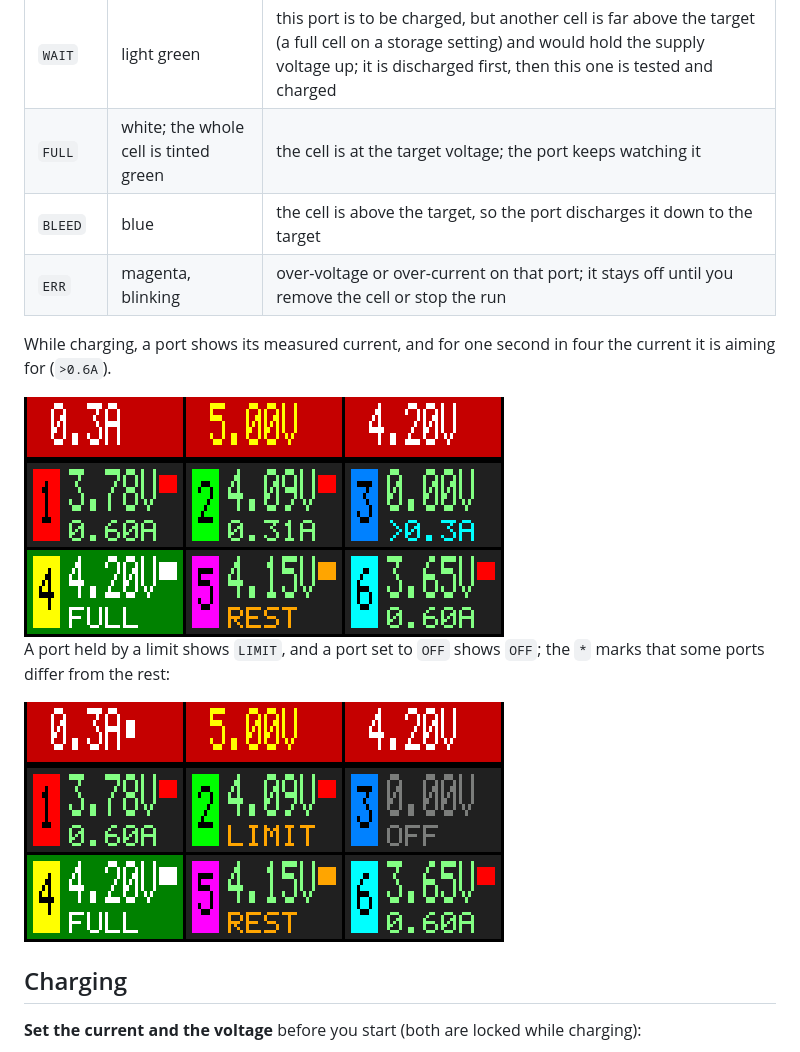
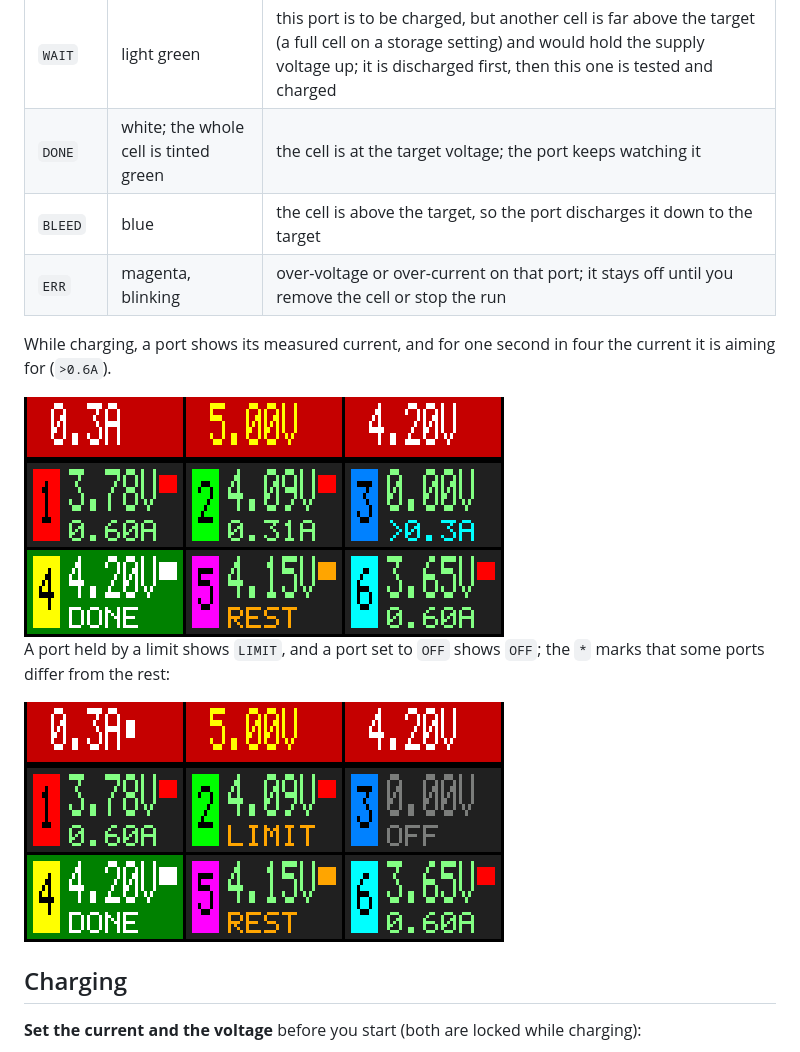
Before and after one commit to openws3/openws3, a Markdown page: GUIDE.md, the part around one of its changes. GitHub-like rendering; pictures changed too: docs/screens/main_charging.png, docs/screens/main_limit.png.

```diff
--- a/GUIDE.md
+++ b/GUIDE.md
@@ -72,7 +72,7 @@ The line under the voltage and the small square in the corner give the port stat
 | `LIMIT` | red | charging is wanted but an [input limit](#running-from-a-weak-supply-the-limits) holds this port until there is room |
 | `REST` | orange | output off for a moment; the cell voltage is read to decide what to do next |
 | `WAIT` | light green | this port is to be charged, but another cell is far above the target (a full cell on a storage setting) and would hold the supply voltage up; it is discharged first, then this one is tested and charged |
-| `FULL` | white; the whole cell is tinted green | the cell is at the target voltage; the port keeps watching it |
+| `DONE` | white; the whole cell is tinted green | the cell is at the target voltage; the port keeps watching it |
 | `BLEED` | blue | the cell is above the target, so the port discharges it down to the target |
 | `ERR` | magenta, blinking | over-voltage or over-current on that port; it stays off until you remove the cell or stop the run |
 
```
Also changed, not shown: other parts of GUIDE.md (+3 -3 lines), README.md (+1 -1 lines), USB.md (+2 -2 lines), docs/screens/main_amber.png, docs/screens/main_calm.png, docs/screens/main_charging_target.png, docs/screens/main_contrast.png, 4 other files.
